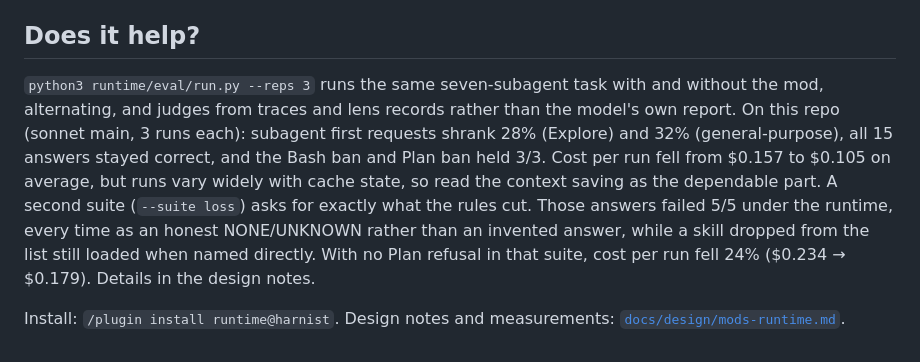
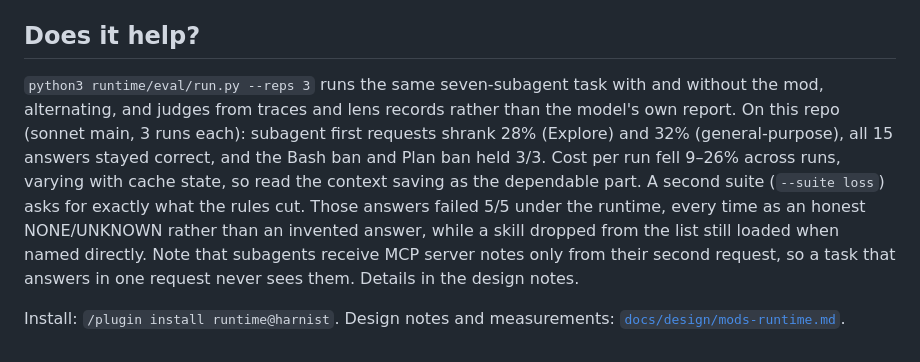
Before and after one commit to Dominic-DK/harnist, a Markdown page: runtime/README.md, the part around the change. Drawn GitHub-style.

```diff
--- a/runtime/README.md
+++ b/runtime/README.md
@@ -38,6 +38,6 @@ Config lookup order: `HARNIST_RUNTIME_CONFIG`, `<repo>/.claude/harnist-runtime.j
 
 ## Does it help?
 
-`python3 runtime/eval/run.py --reps 3` runs the same seven-subagent task with and without the mod, alternating, and judges from traces and lens records rather than the model's own report. On this repo (sonnet main, 3 runs each): subagent first requests shrank 28% (Explore) and 32% (general-purpose), all 15 answers stayed correct, and the Bash ban and Plan ban held 3/3. Cost per run fell from $0.157 to $0.105 on average, but runs vary widely with cache state, so read the context saving as the dependable part. A second suite (`--suite loss`) asks for exactly what the rules cut. Those answers failed 5/5 under the runtime, every time as an honest NONE/UNKNOWN rather than an invented answer, while a skill dropped from the list still loaded when named directly. With no Plan refusal in that suite, cost per run fell 24% ($0.234 → $0.179). Details in the design notes.
+`python3 runtime/eval/run.py --reps 3` runs the same seven-subagent task with and without the mod, alternating, and judges from traces and lens records rather than the model's own report. On this repo (sonnet main, 3 runs each): subagent first requests shrank 28% (Explore) and 32% (general-purpose), all 15 answers stayed correct, and the Bash ban and Plan ban held 3/3. Cost per run fell 9–26% across runs, varying with cache state, so read the context saving as the dependable part. A second suite (`--suite loss`) asks for exactly what the rules cut. Those answers failed 5/5 under the runtime, every time as an honest NONE/UNKNOWN rather than an invented answer, while a skill dropped from the list still loaded when named directly. Note that subagents receive MCP server notes only from their second request, so a task that answers in one request never sees them. Details in the design notes.
 
 Install: `/plugin install runtime@harnist`. Design notes and measurements: [`docs/design/mods-runtime.md`](../docs/design/mods-runtime.md).
```
Also changed, not shown: README.ko.md (+6 -4 lines), README.md (+6 -4 lines).
